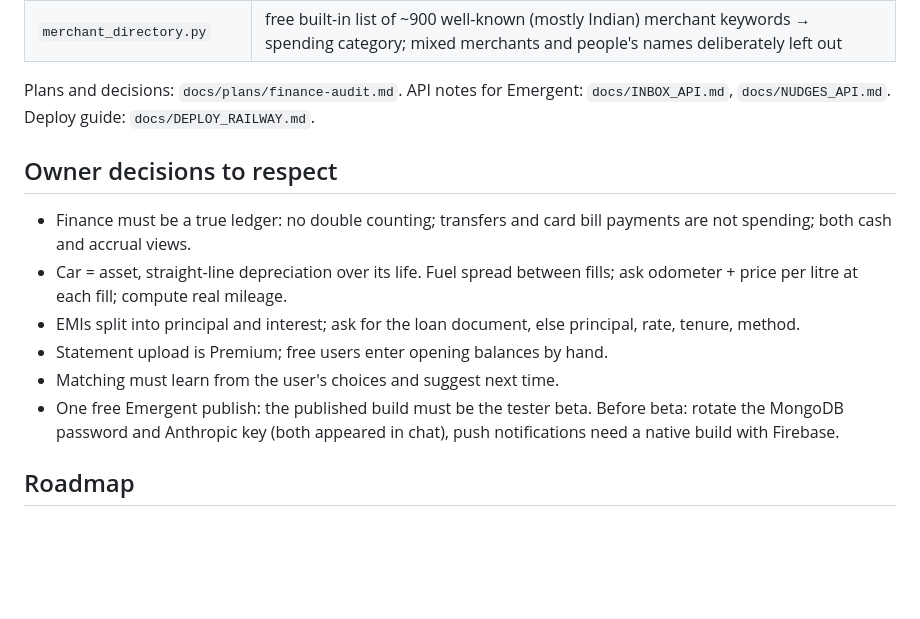
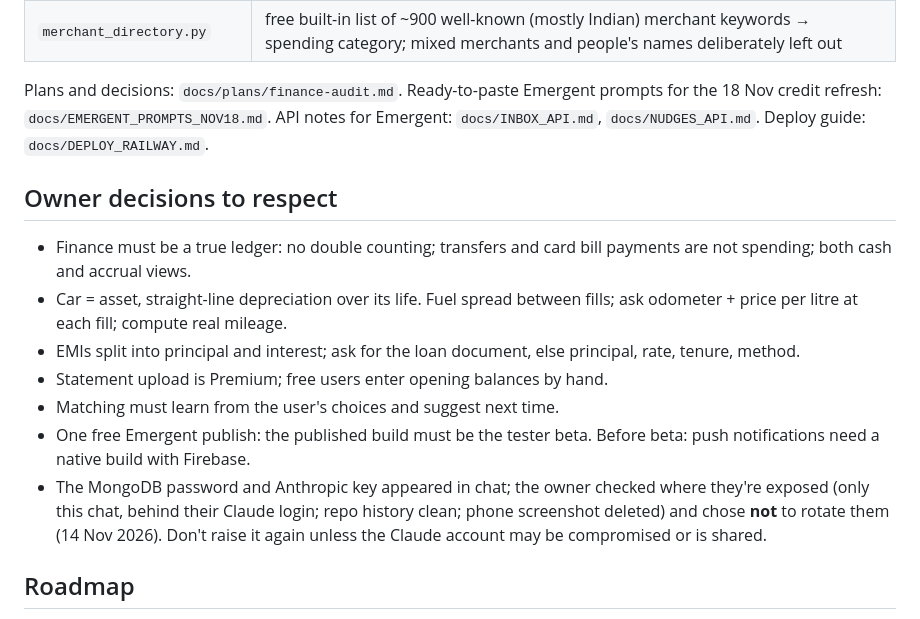
Before and after one commit to sagarpandurangi-dev/Hymn, a Markdown page: CLAUDE.md, the part around the change. GitHub-like rendering; blank space fills up the shorter version.

```diff
--- a/CLAUDE.md
+++ b/CLAUDE.md
@@ -68,7 +68,7 @@ short. Never ask them to paste secrets into chat.
 | `statement_matching.py` | Xero-style suggestions per line (already recorded / own-account match / learned rules / patterns / built-in merchant list / similar names the user filed / spending habits by amount / one AI guess per unknown merchant per user), confirm into ledger, learning, opening balance, reconciliation |
 | `merchant_directory.py` | free built-in list of ~900 well-known (mostly Indian) merchant keywords → spending category; mixed merchants and people's names deliberately left out |
 
-Plans and decisions: `docs/plans/finance-audit.md`. API notes for Emergent:
+Plans and decisions: `docs/plans/finance-audit.md`. Ready-to-paste Emergent prompts for the 18 Nov credit refresh: `docs/EMERGENT_PROMPTS_NOV18.md`. API notes for Emergent:
 `docs/INBOX_API.md`, `docs/NUDGES_API.md`. Deploy guide: `docs/DEPLOY_RAILWAY.md`.
 
 ## Owner decisions to respect
@@ -82,9 +82,12 @@ Plans and decisions: `docs/plans/finance-audit.md`. API notes for Emergent:
 - Statement upload is Premium; free users enter opening balances by hand.
 - Matching must learn from the user's choices and suggest next time.
 - One free Emergent publish: the published build must be the tester beta.
-  Before beta: rotate the MongoDB password and Anthropic key (both appeared
-  in chat), push notifications need a native build
-  with Firebase.
+  Before beta: push notifications need a native build with Firebase.
+- The MongoDB password and Anthropic key appeared in chat; the owner checked
+  where they're exposed (only this chat, behind their Claude login; repo
+  history clean; phone screenshot deleted) and chose **not** to rotate them
+  (14 Nov 2026). Don't raise it again unless the Claude account may be
+  compromised or is shared.
 
 ## Roadmap
 
```
Also changed, not shown: docs/EMERGENT_PROMPTS_NOV18.md (added, +81 -0 lines).
